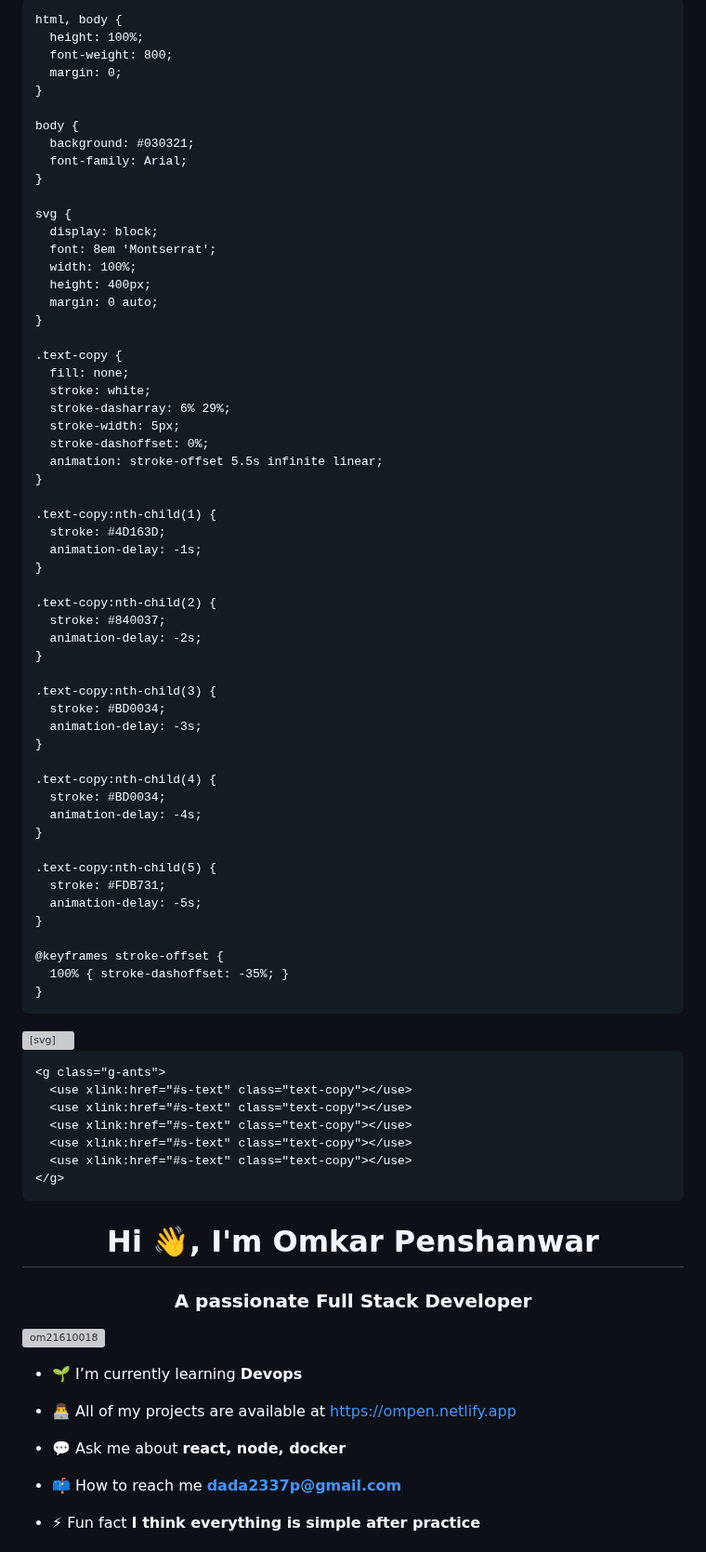
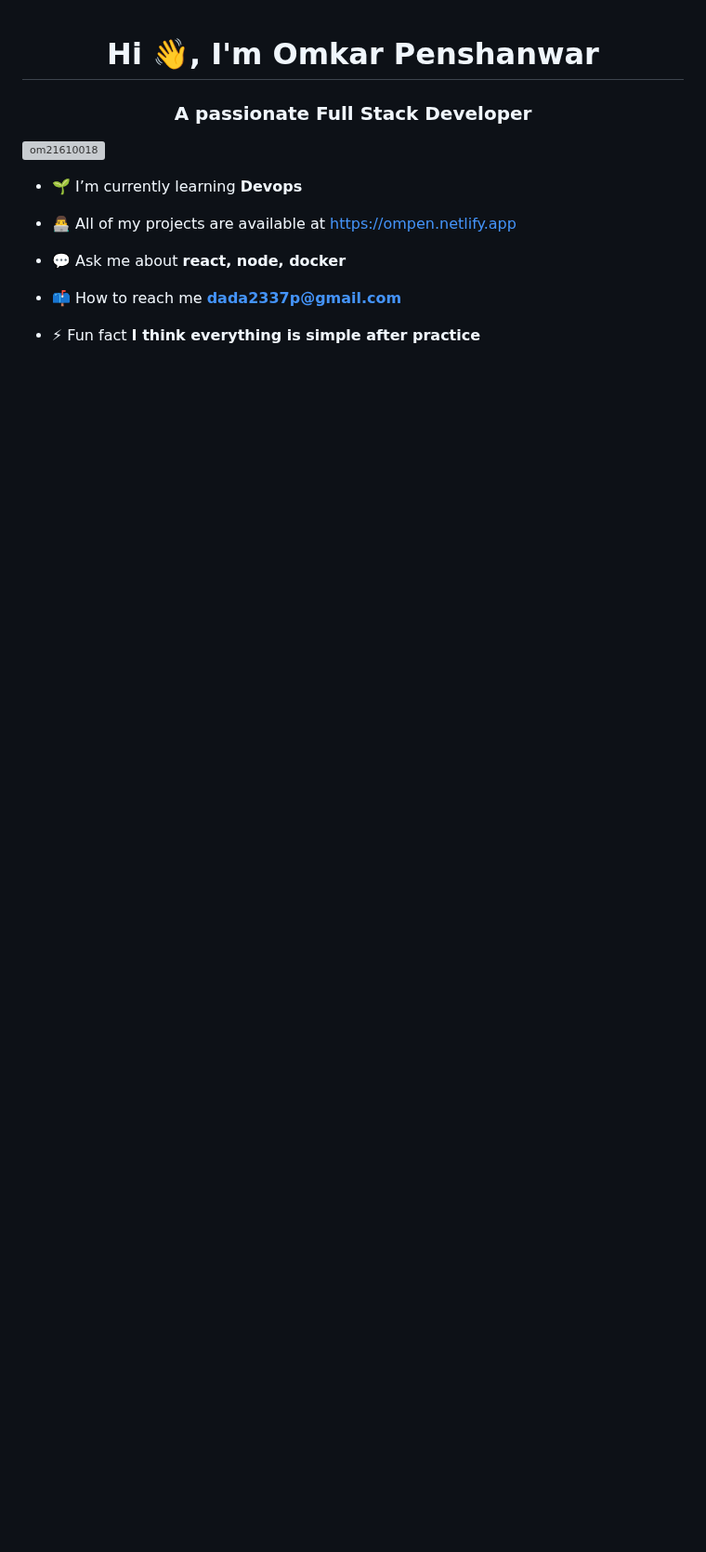
Before and after one commit to Om21610018/Om21610018, a Markdown page: README.md, the part around one of its changes. Shown at 93% size. Drawn GitHub-style; blank space fills up the shorter version; grey boxes are pictures that could not be loaded.

```diff
--- a/README.md
+++ b/README.md
@@ -1,85 +1,3 @@
-
-<!DOCTYPE html>
-<html lang="en">
-<head>
-  <meta charset="UTF-8">
-  <meta name="viewport" content="width=device-width, initial-scale=1.0">
-  <title>Dynamic Code Animation</title>
-  <style>
-    @import url(https://fonts.googleapis.com/css?family=Montserrat);
-
-    html, body {
-      height: 100%;
-      font-weight: 800;
-      margin: 0;
-    }
-
-    body {
-      background: #030321;
-      font-family: Arial;
-    }
-
-    svg {
-      display: block;
-      font: 8em 'Montserrat';
-      width: 100%;
-      height: 400px;
-      margin: 0 auto;
-    }
-
-    .text-copy {
-      fill: none;
-      stroke: white;
-      stroke-dasharray: 6% 29%;
-      stroke-width: 5px;
-      stroke-dashoffset: 0%;
-      animation: stroke-offset 5.5s infinite linear;
-    }
-
-    .text-copy:nth-child(1) {
-      stroke: #4D163D;
-      animation-delay: -1s;
-    }
-
-    .text-copy:nth-child(2) {
-      stroke: #840037;
-      animation-delay: -2s;
-    }
-
-    .text-copy:nth-child(3) {
-      stroke: #BD0034;
-      animation-delay: -3s;
-    }
-
-    .text-copy:nth-child(4) {
-      stroke: #BD0034;
-      animation-delay: -4s;
-    }
-
-    .text-copy:nth-child(5) {
-      stroke: #FDB731;
-      animation-delay: -5s;
-    }
-
-    @keyframes stroke-offset {
-      100% { stroke-dashoffset: -35%; }
-    }
-  </style>
-</head>
-<body>
-  <svg viewBox="0 0 960 300">
-    <symbol id="s-text">
-      <text text-anchor="middle" x="50%" y="80%">Dynamic Code</text>
-    </symbol>
-
-    <g class="g-ants">
-      <use xlink:href="#s-text" class="text-copy"></use>
-      <use xlink:href="#s-text" class="text-copy"></use>
-      <use xlink:href="#s-text" class="text-copy"></use>
-      <use xlink:href="#s-text" class="text-copy"></use>
-      <use xlink:href="#s-text" class="text-copy"></use>
-    </g>
-  </svg>
 <h1 align="center">Hi 👋, I'm Omkar Penshanwar</h1>
 <h3 align="center">A passionate Full Stack Developer</h3>
 
```
Also changed, not shown: other parts of README.md (+0 -2 lines).
